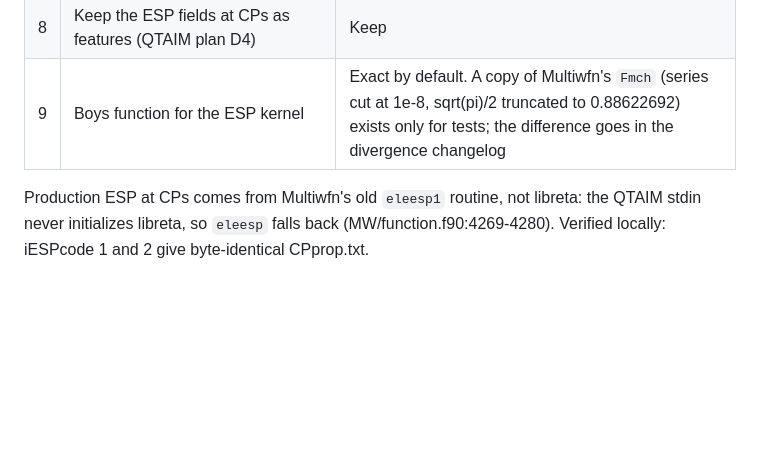
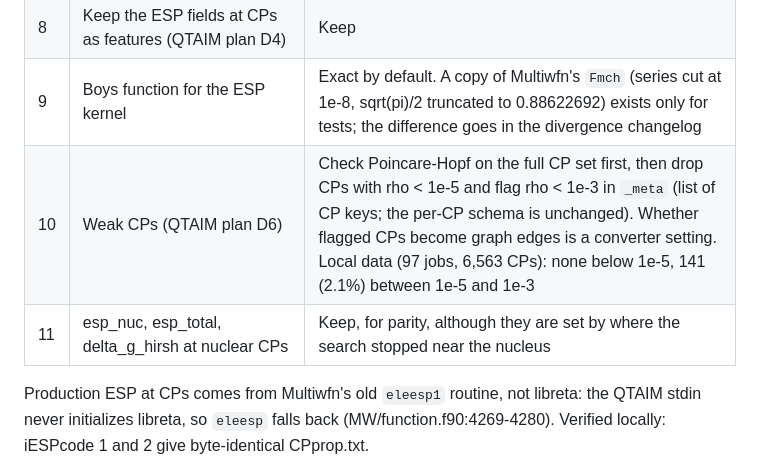
Before and after one commit to santi921/qtaim_generator, a Markdown page: docs/engine_roadmap/README.md, the part around the change. Rendered like a GitHub page; blank space fills up the shorter version.

Commit message:
docs(engine-roadmap): decisions 10-11, weak CPs and NCP position-limited fields
Co-Authored-By: Claude Opus 5.5 <noreply@anthropic.com>

```diff
--- a/docs/engine_roadmap/README.md
+++ b/docs/engine_roadmap/README.md
@@ -34,6 +34,8 @@ faster per job (median, same hardware, full_set 1).
 | 7 | delta_g_promolecular (QTAIM plan D2): drop or port Multiwfn's STO table | Drop. Its values differ between Multiwfn builds |
 | 8 | Keep the ESP fields at CPs as features (QTAIM plan D4) | Keep |
 | 9 | Boys function for the ESP kernel | Exact by default. A copy of Multiwfn's `Fmch` (series cut at 1e-8, sqrt(pi)/2 truncated to 0.88622692) exists only for tests; the difference goes in the divergence changelog |
+| 10 | Weak CPs (QTAIM plan D6) | Check Poincare-Hopf on the full CP set first, then drop CPs with rho < 1e-5 and flag rho < 1e-3 in `_meta` (list of CP keys; the per-CP schema is unchanged). Whether flagged CPs become graph edges is a converter setting. Local data (97 jobs, 6,563 CPs): none below 1e-5, 141 (2.1%) between 1e-5 and 1e-3 |
+| 11 | esp_nuc, esp_total, delta_g_hirsh at nuclear CPs | Keep, for parity, although they are set by where the search stopped near the nucleus |
 
 Production ESP at CPs comes from Multiwfn's old `eleesp1` routine, not libreta: the QTAIM
 stdin never initializes libreta, so `eleesp` falls back (MW/function.f90:4269-4280).
```
Also changed, not shown: docs/engine_roadmap/qtaim_engine_plan.md (+1 -1 lines).
